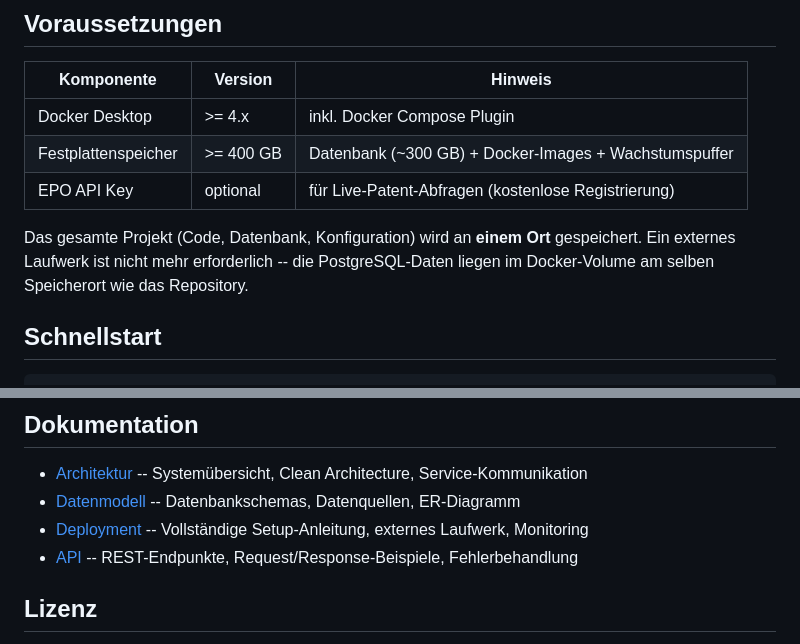
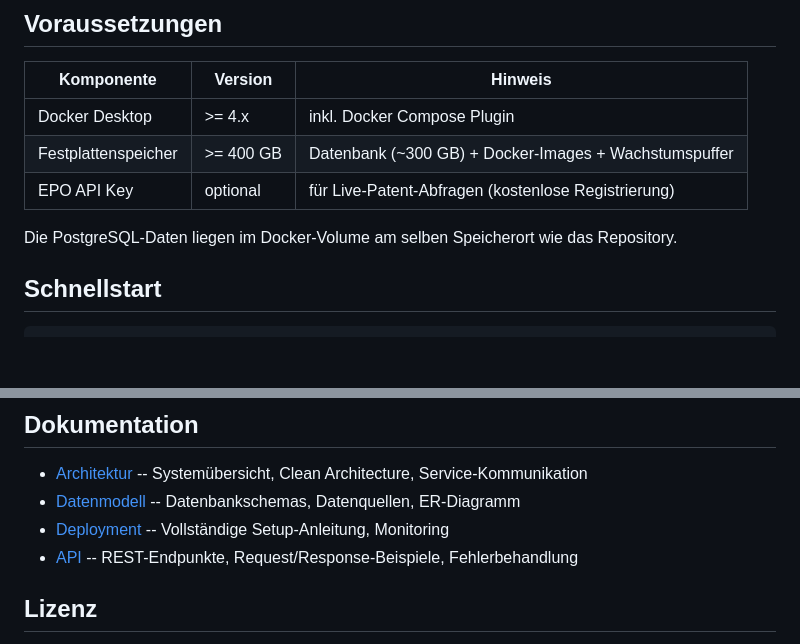
Before and after one commit to KingdaKilla/TI-Radarv3.0, a Markdown page: README.md, 2 parts joined by grey strips. GitHub-like rendering; blank space fills up the shorter version.

Commit message:
docs: remove remaining references to external drive

```diff
--- a/README.md
+++ b/README.md
@@ -49,7 +49,7 @@ graph TD
 | Festplattenspeicher | >= 400 GB | Datenbank (~300 GB) + Docker-Images + Wachstumspuffer |
 | EPO API Key | optional | für Live-Patent-Abfragen (kostenlose Registrierung) |
 
-Das gesamte Projekt (Code, Datenbank, Konfiguration) wird an **einem Ort** gespeichert. Ein externes Laufwerk ist nicht mehr erforderlich -- die PostgreSQL-Daten liegen im Docker-Volume am selben Speicherort wie das Repository.
+Die PostgreSQL-Daten liegen im Docker-Volume am selben Speicherort wie das Repository.
 
 ## Schnellstart
 
@@ -141,7 +141,7 @@ Docker-Images werden in der **GitHub Container Registry** (`ghcr.io`) publiziert
 
 - [Architektur](docs/ARCHITEKTUR.md) -- Systemübersicht, Clean Architecture, Service-Kommunikation
 - [Datenmodell](docs/DATENMODELL.md) -- Datenbankschemas, Datenquellen, ER-Diagramm
-- [Deployment](docs/DEPLOYMENT.md) -- Vollständige Setup-Anleitung, externes Laufwerk, Monitoring
+- [Deployment](docs/DEPLOYMENT.md) -- Vollständige Setup-Anleitung, Monitoring
 - [API](docs/API.md) -- REST-Endpunkte, Request/Response-Beispiele, Fehlerbehandlung
 
 ## Lizenz
```
Also changed, not shown: docs/DEPLOYMENT.md (+1 -1 lines).
